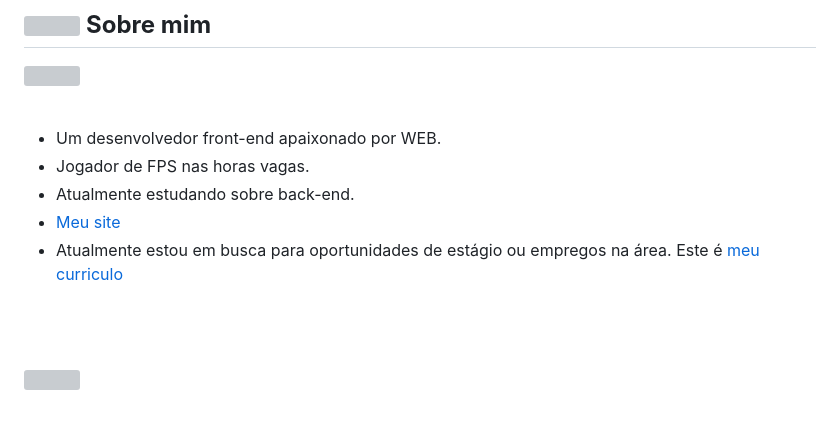
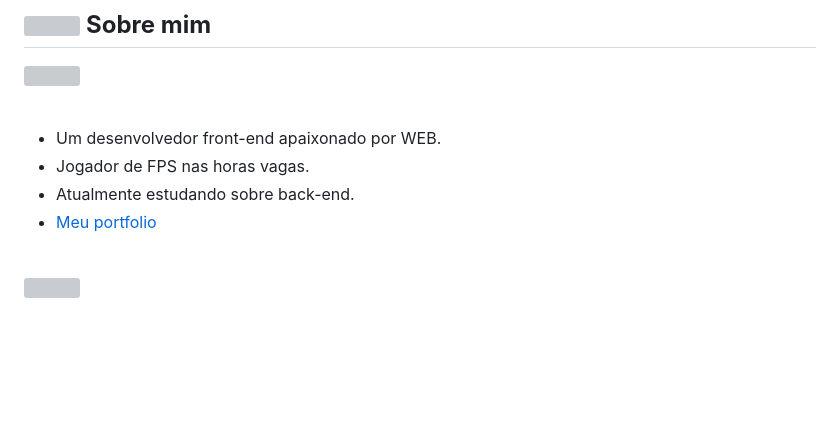
Before and after one commit to igorregiss/igorregiss, a Markdown page: README.md, the part around the change. Rendered like a GitHub page; blank space fills up the shorter version; grey boxes are pictures that could not be loaded.

```diff
--- a/README.md
+++ b/README.md
@@ -16,9 +16,7 @@
 - Um desenvolvedor front-end apaixonado por WEB.
 - Jogador de FPS nas horas vagas.
 - Atualmente estudando sobre back-end.
-- [Meu site](https://www.igorregis.tech)
-- Atualmente estou em busca para oportunidades de estágio ou empregos na área. Este é [meu curriculo](https://igorregis.com/curriculo)
-
+- [Meu portfolio](https://www.igorregis.tech)
 <br><br>
 
 <img src="https://raw.githubusercontent.com/igorregiss/assets/main/115834477-dbab4500-a447-11eb-908a-139a6edaec5c.gif?token=GHSAT0AAAAAAB6PQDXV2R2NIJKT5735S3TWY7FUVGQ"><br><br>
```
